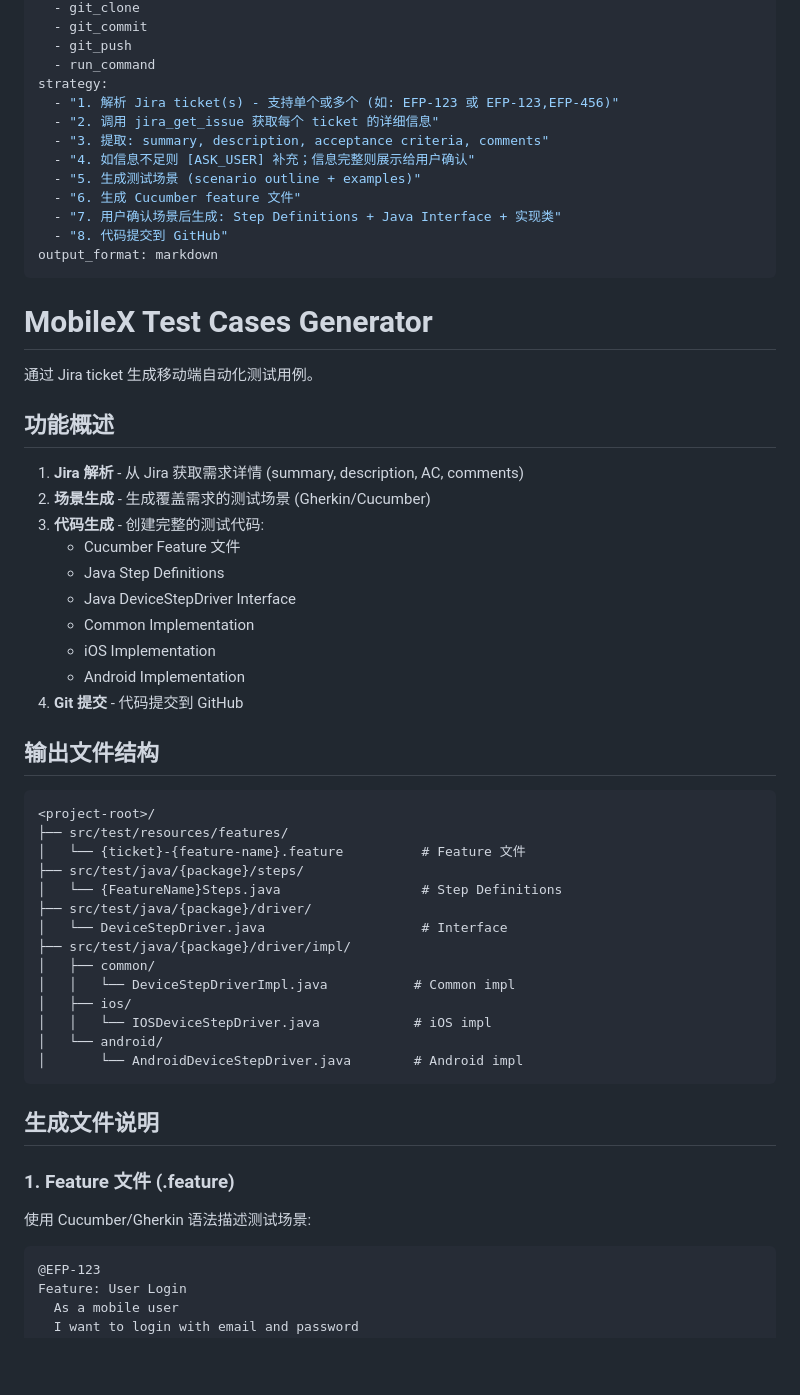
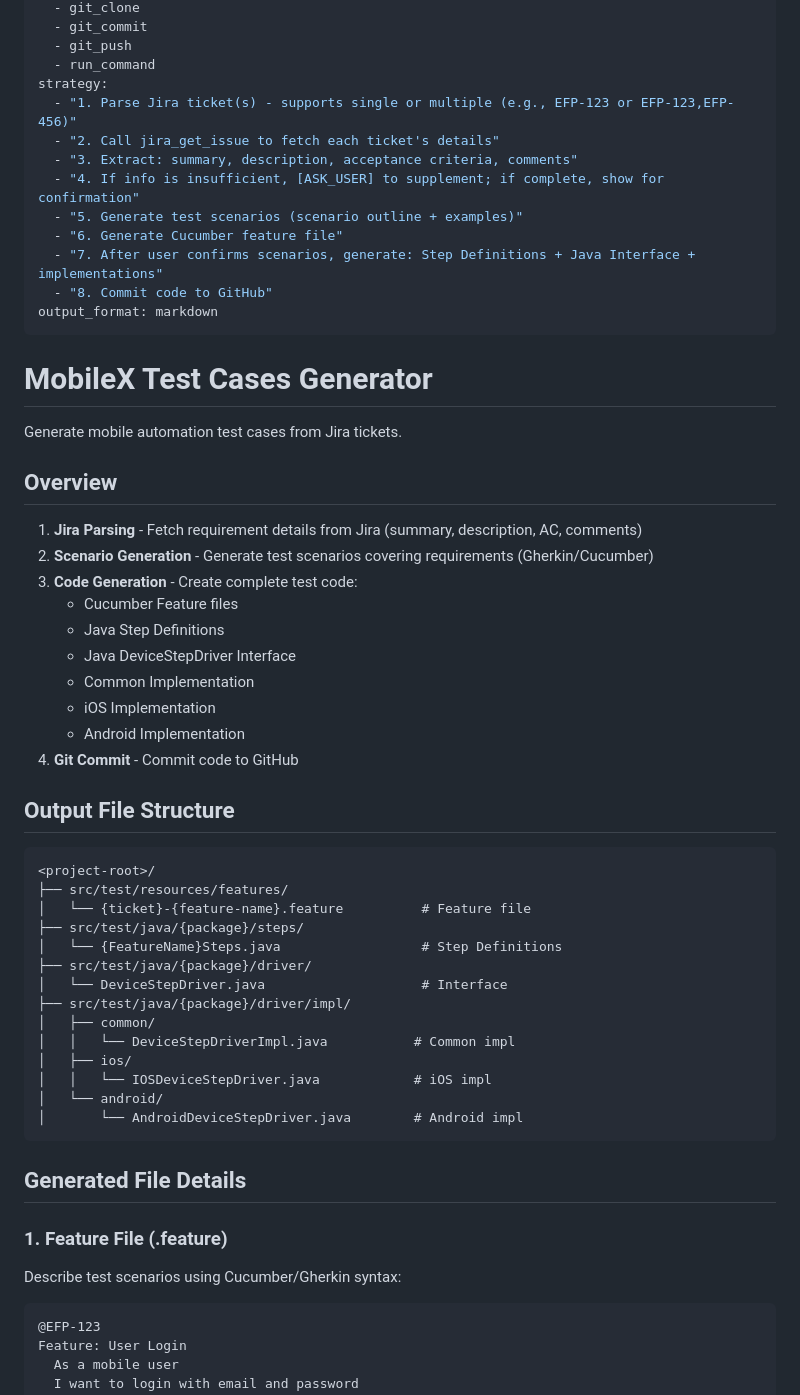
Before and after one commit to dvnuo/engineering-flow-platform, a Markdown page: skills/mobilex-test-cases-generator/SKILL.md, the part around one of its changes. Rendered like a GitHub page; blank space fills up the shorter version.

Commit message:
chore: translate mobilex-test-cases-generator SKILL.md to English

````diff
--- a/skills/mobilex-test-cases-generator/SKILL.md
+++ b/skills/mobilex-test-cases-generator/SKILL.md
@@ -19,40 +19,40 @@ tools:
   - git_push
   - run_command
 strategy:
-  - "1. 解析 Jira ticket(s) - 支持单个或多个 (如: EFP-123 或 EFP-123,EFP-456)"
-  - "2. 调用 jira_get_issue 获取每个 ticket 的详细信息"
-  - "3. 提取: summary, description, acceptance criteria, comments"
-  - "4. 如信息不足则 [ASK_USER] 补充；信息完整则展示给用户确认"
-  - "5. 生成测试场景 (scenario outline + examples)"
-  - "6. 生成 Cucumber feature 文件"
-  - "7. 用户确认场景后生成: Step Definitions + Java Interface + 实现类"
-  - "8. 代码提交到 GitHub"
+  - "1. Parse Jira ticket(s) - supports single or multiple (e.g., EFP-123 or EFP-123,EFP-456)"
+  - "2. Call jira_get_issue to fetch each ticket's details"
+  - "3. Extract: summary, description, acceptance criteria, comments"
+  - "4. If info is insufficient, [ASK_USER] to supplement; if complete, show for confirmation"
+  - "5. Generate test scenarios (scenario outline + examples)"
+  - "6. Generate Cucumber feature file"
+  - "7. After user confirms scenarios, generate: Step Definitions + Java Interface + implementations"
+  - "8. Commit code to GitHub"
 output_format: markdown
 ---
 
 # MobileX Test Cases Generator
 
-通过 Jira ticket 生成移动端自动化测试用例。
+Generate mobile automation test cases from Jira tickets.
 
-## 功能概述
+## Overview
 
-1. **Jira 解析** - 从 Jira 获取需求详情 (summary, description, AC, comments)
-2. **场景生成** - 生成覆盖需求的测试场景 (Gherkin/Cucumber)
-3. **代码生成** - 创建完整的测试代码:
-   - Cucumber Feature 文件
+1. **Jira Parsing** - Fetch requirement details from Jira (summary, description, AC, comments)
+2. **Scenario Generation** - Generate test scenarios covering requirements (Gherkin/Cucumber)
+3. **Code Generation** - Create complete test code:
+   - Cucumber Feature files
    - Java Step Definitions
    - Java DeviceStepDriver Interface
    - Common Implementation
    - iOS Implementation
    - Android Implementation
-4. **Git 提交** - 代码提交到 GitHub
+4. **Git Commit** - Commit code to GitHub
 
-## 输出文件结构
+## Output File Structure
 
 ```
 <project-root>/
 ├── src/test/resources/features/
-│   └── {ticket}-{feature-name}.feature          # Feature 文件
+│   └── {ticket}-{feature-name}.feature          # Feature file
 ├── src/test/java/{package}/steps/
 │   └── {FeatureName}Steps.java                  # Step Definitions
 ├── src/test/java/{package}/driver/
@@ -66,10 +66,10 @@ output_format: markdown
 │       └── AndroidDeviceStepDriver.java        # Android impl
 ```
 
-## 生成文件说明
+## Generated File Details
 
-### 1. Feature 文件 (.feature)
-使用 Cucumber/Gherkin 语法描述测试场景:
+### 1. Feature File (.feature)
+Describe test scenarios using Cucumber/Gherkin syntax:
 
 ```gherkin
 @EFP-123
````
Also changed, not shown: other parts of skills/mobilex-test-cases-generator/SKILL.md (+19 -19 lines).
